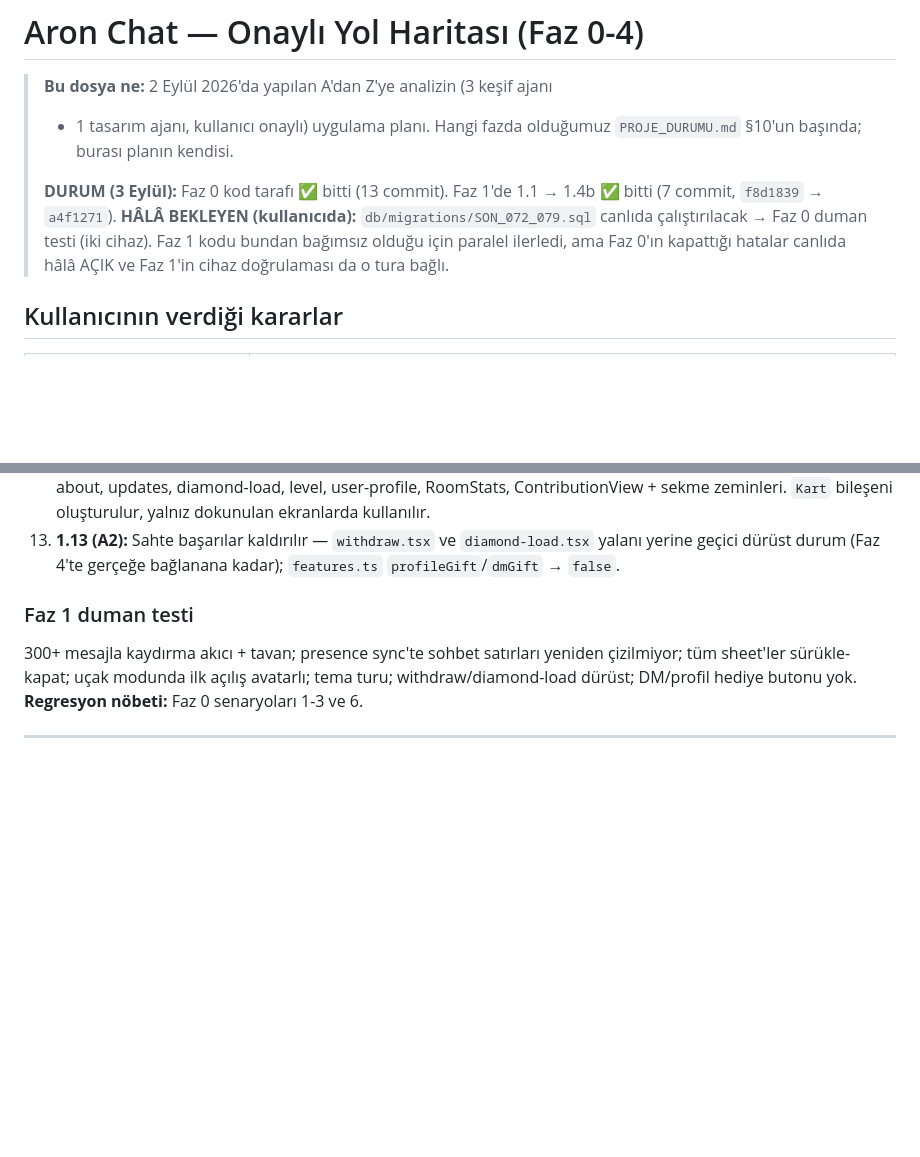
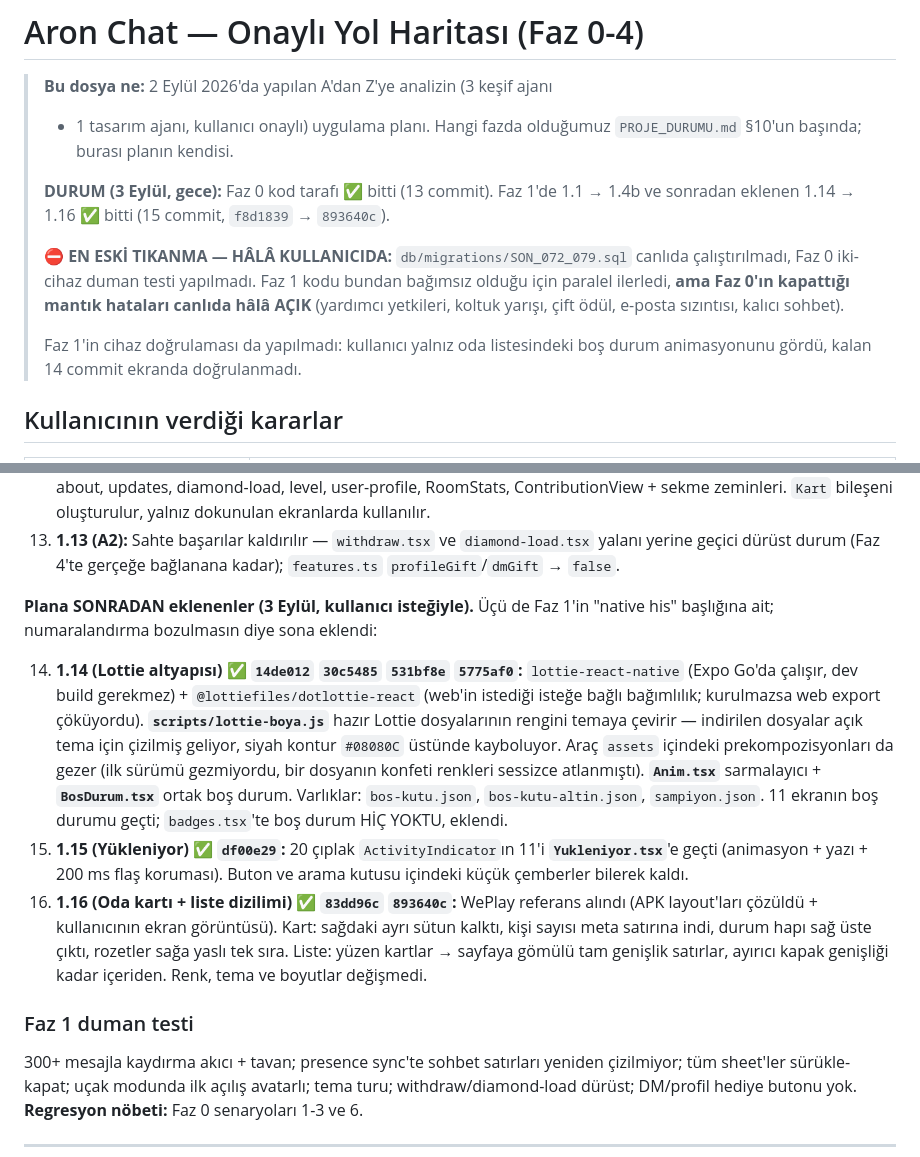
Before and after one commit to canjeinner-spec/Rn-ye-d-necegiz, a Markdown page: YOL_HARITASI.md, 2 parts joined by grey strips. Rendered like a GitHub page; blank space fills up the shorter version.

```diff
--- a/YOL_HARITASI.md
+++ b/YOL_HARITASI.md
@@ -4,12 +4,18 @@
 > + 1 tasarım ajanı, kullanıcı onaylı) uygulama planı. Hangi fazda
 > olduğumuz `PROJE_DURUMU.md` §10'un başında; burası planın kendisi.
 >
-> **DURUM (3 Eylül):** Faz 0 kod tarafı ✅ bitti (13 commit). Faz 1'de
-> 1.1 → 1.4b ✅ bitti (7 commit, `f8d1839` → `a4f1271`).
-> **HÂLÂ BEKLEYEN (kullanıcıda):** `db/migrations/SON_072_079.sql` canlıda
-> çalıştırılacak → Faz 0 duman testi (iki cihaz). Faz 1 kodu bundan bağımsız
-> olduğu için paralel ilerledi, ama Faz 0'ın kapattığı hatalar canlıda hâlâ
-> AÇIK ve Faz 1'in cihaz doğrulaması da o tura bağlı.
+> **DURUM (3 Eylül, gece):** Faz 0 kod tarafı ✅ bitti (13 commit). Faz 1'de
+> 1.1 → 1.4b ve sonradan eklenen 1.14 → 1.16 ✅ bitti (15 commit,
+> `f8d1839` → `893640c`).
+>
+> **⛔ EN ESKİ TIKANMA — HÂLÂ KULLANICIDA:** `db/migrations/SON_072_079.sql`
+> canlıda çalıştırılmadı, Faz 0 iki-cihaz duman testi yapılmadı. Faz 1 kodu
+> bundan bağımsız olduğu için paralel ilerledi, **ama Faz 0'ın kapattığı
+> mantık hataları canlıda hâlâ AÇIK** (yardımcı yetkileri, koltuk yarışı,
+> çift ödül, e-posta sızıntısı, kalıcı sohbet).
+>
+> Faz 1'in cihaz doğrulaması da yapılmadı: kullanıcı yalnız oda listesindeki
+> boş durum animasyonunu gördü, kalan 14 commit ekranda doğrulanmadı.
 
 ## Kullanıcının verdiği kararlar
 
@@ -79,6 +85,13 @@ Yapılanların commit listesi ve bilinçli olarak ATLANANLARIN gerekçeleri
 11. **1.11 (C8):** KeyboardAware eksik 16 dosya; `paddingBottom:110/120` sabitleri inset tabanlı ortak değere.
 12. **1.12 (A4/A5):** Tema hizalama — standart zemin (`#16121F → #0B0A11 → #08080C` + altın hale): referral, badges, about, updates, diamond-load, level, user-profile, RoomStats, ContributionView + sekme zeminleri. `Kart` bileşeni oluşturulur, yalnız dokunulan ekranlarda kullanılır.
 13. **1.13 (A2):** Sahte başarılar kaldırılır — `withdraw.tsx` ve `diamond-load.tsx` yalanı yerine geçici dürüst durum (Faz 4'te gerçeğe bağlanana kadar); `features.ts` `profileGift`/`dmGift` → `false`.
+
+**Plana SONRADAN eklenenler (3 Eylül, kullanıcı isteğiyle).** Üçü de Faz 1'in
+"native his" başlığına ait; numaralandırma bozulmasın diye sona eklendi:
+
+14. **1.14 (Lottie altyapısı) ✅ `14de012` `30c5485` `531bf8e` `5775af0`:** `lottie-react-native` (Expo Go'da çalışır, dev build gerekmez) + `@lottiefiles/dotlottie-react` (web'in istediği isteğe bağlı bağımlılık; kurulmazsa web export çöküyordu). **`scripts/lottie-boya.js`** hazır Lottie dosyalarının rengini temaya çevirir — indirilen dosyalar açık tema için çizilmiş geliyor, siyah kontur `#08080C` üstünde kayboluyor. Araç `assets` içindeki prekompozisyonları da gezer (ilk sürümü gezmiyordu, bir dosyanın konfeti renkleri sessizce atlanmıştı). **`Anim.tsx`** sarmalayıcı + **`BosDurum.tsx`** ortak boş durum. Varlıklar: `bos-kutu.json`, `bos-kutu-altin.json`, `sampiyon.json`. 11 ekranın boş durumu geçti; `badges.tsx`'te boş durum HİÇ YOKTU, eklendi.
+15. **1.15 (Yükleniyor) ✅ `df00e29`:** 20 çıplak `ActivityIndicator`ın 11'i **`Yukleniyor.tsx`**'e geçti (animasyon + yazı + 200 ms flaş koruması). Buton ve arama kutusu içindeki küçük çemberler bilerek kaldı.
+16. **1.16 (Oda kartı + liste dizilimi) ✅ `83dd96c` `893640c`:** WePlay referans alındı (APK layout'ları çözüldü + kullanıcının ekran görüntüsü). Kart: sağdaki ayrı sütun kalktı, kişi sayısı meta satırına indi, durum hapı sağ üste çıktı, rozetler sağa yaslı tek sıra. Liste: yüzen kartlar → sayfaya gömülü tam genişlik satırlar, ayırıcı kapak genişliği kadar içeriden. Renk, tema ve boyutlar değişmedi.
 
 ### Faz 1 duman testi
 300+ mesajla kaydırma akıcı + tavan; presence sync'te sohbet satırları yeniden çizilmiyor; tüm sheet'ler sürükle-kapat; uçak modunda ilk açılış avatarlı; tema turu; withdraw/diamond-load dürüst; DM/profil hediye butonu yok. **Regresyon nöbeti:** Faz 0 senaryoları 1-3 ve 6.
```
Also changed, not shown: PROJE_DURUMU.md (+31 -11 lines).
